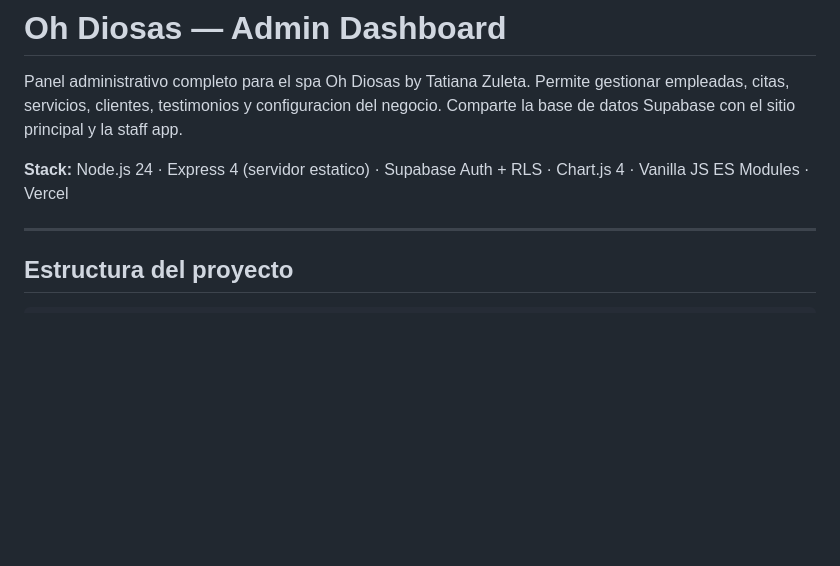
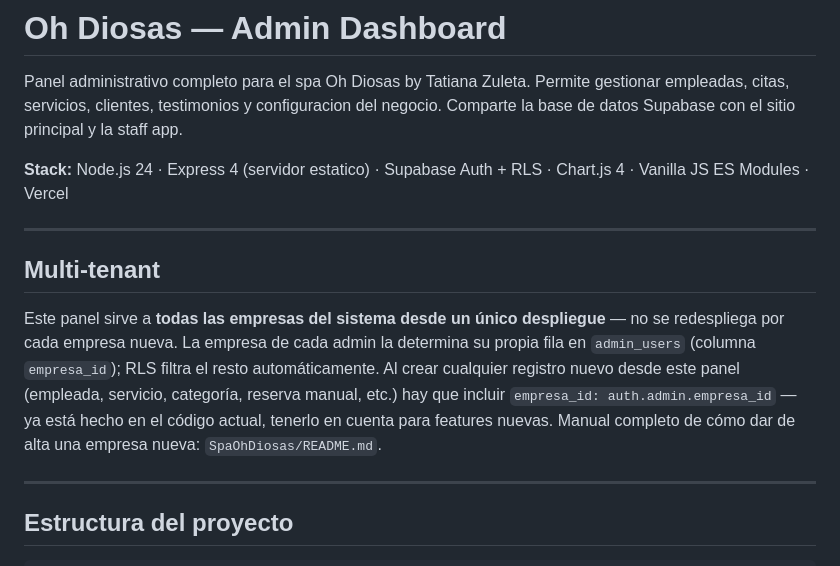
Before and after one commit to JLCervantes-19/Spa-Dashboard-2026, a Markdown page: README.md, the part around the change. GitHub-like rendering; blank space fills up the shorter version.

Commit message:
Documentar multi-tenant en el README
Co-Authored-By: Claude Sonnet 5 <noreply@anthropic.com>

```diff
--- a/README.md
+++ b/README.md
@@ -3,6 +3,12 @@
 Panel administrativo completo para el spa Oh Diosas by Tatiana Zuleta. Permite gestionar empleadas, citas, servicios, clientes, testimonios y configuracion del negocio. Comparte la base de datos Supabase con el sitio principal y la staff app.
 
 **Stack:** Node.js 24 · Express 4 (servidor estatico) · Supabase Auth + RLS · Chart.js 4 · Vanilla JS ES Modules · Vercel
+
+---
+
+## Multi-tenant
+
+Este panel sirve a **todas las empresas del sistema desde un único despliegue** — no se redespliega por cada empresa nueva. La empresa de cada admin la determina su propia fila en `admin_users` (columna `empresa_id`); RLS filtra el resto automáticamente. Al crear cualquier registro nuevo desde este panel (empleada, servicio, categoría, reserva manual, etc.) hay que incluir `empresa_id: auth.admin.empresa_id` — ya está hecho en el código actual, tenerlo en cuenta para features nuevas. Manual completo de cómo dar de alta una empresa nueva: `SpaOhDiosas/README.md`.
 
 ---
 
```
